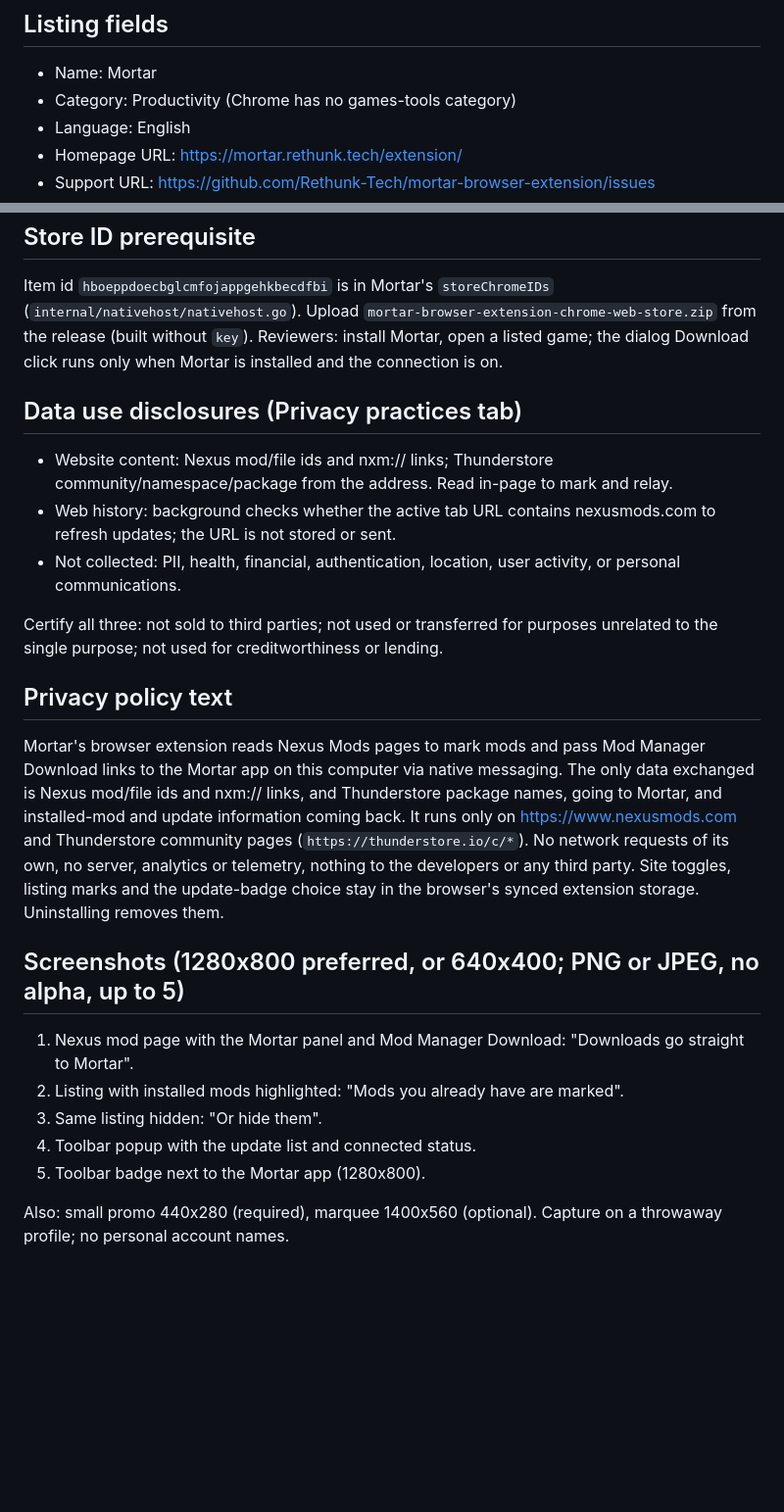
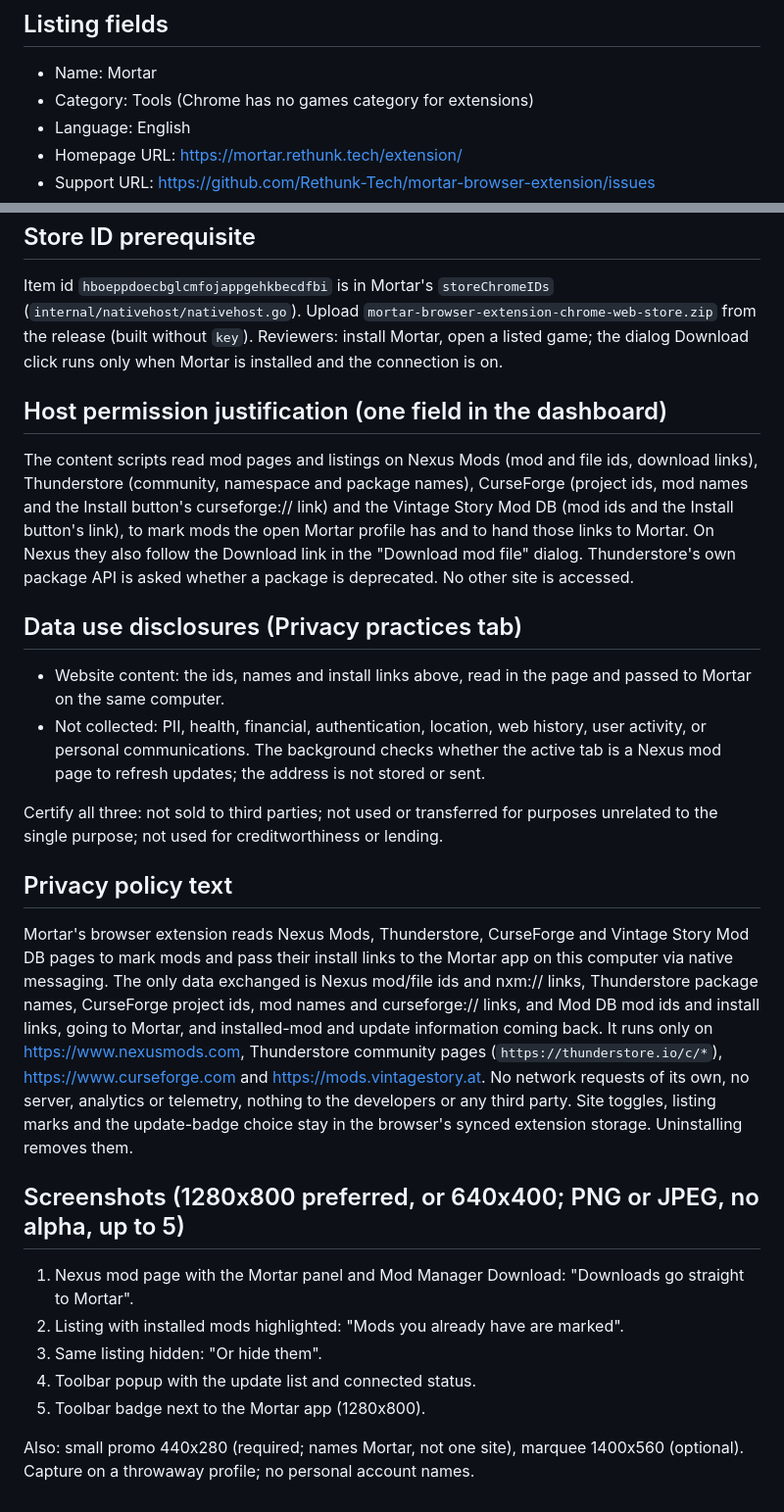
Before and after one commit to Rethunk-Tech/mortar-browser-extension, a Markdown page: docs/store/chrome-web-store.md, 2 parts joined by grey strips. Shown at 98% size. GitHub-like rendering; blank space fills up the shorter version.

Commit message:
docs(store): Chrome listing names all four sites, with one host justification and the privacy text the site uses

```diff
--- a/docs/store/chrome-web-store.md
+++ b/docs/store/chrome-web-store.md
@@ -3,7 +3,7 @@
 ## Listing fields
 
 - Name: Mortar
-- Category: Productivity (Chrome has no games-tools category)
+- Category: Tools (Chrome has no games category for extensions)
 - Language: English
 - Homepage URL: <https://mortar.rethunk.tech/extension/>
 - Support URL: <https://github.com/Rethunk-Tech/mortar-browser-extension/issues>
@@ -49,17 +49,20 @@ Remote code: none.
 
 Item id `hboeppdoecbglcmfojappgehkbecdfbi` is in Mortar's `storeChromeIDs` (`internal/nativehost/nativehost.go`). Upload `mortar-browser-extension-chrome-web-store.zip` from the release (built without `key`). Reviewers: install Mortar, open a listed game; the dialog Download click runs only when Mortar is installed and the connection is on.
 
+## Host permission justification (one field in the dashboard)
+
+The content scripts read mod pages and listings on Nexus Mods (mod and file ids, download links), Thunderstore (community, namespace and package names), CurseForge (project ids, mod names and the Install button's curseforge:// link) and the Vintage Story Mod DB (mod ids and the Install button's link), to mark mods the open Mortar profile has and to hand those links to Mortar. On Nexus they also follow the Download link in the "Download mod file" dialog. Thunderstore's own package API is asked whether a package is deprecated. No other site is accessed.
+
 ## Data use disclosures (Privacy practices tab)
 
-- Website content: Nexus mod/file ids and nxm:// links; Thunderstore community/namespace/package from the address. Read in-page to mark and relay.
-- Web history: background checks whether the active tab URL contains nexusmods.com to refresh updates; the URL is not stored or sent.
-- Not collected: PII, health, financial, authentication, location, user activity, or personal communications.
+- Website content: the ids, names and install links above, read in the page and passed to Mortar on the same computer.
+- Not collected: PII, health, financial, authentication, location, web history, user activity, or personal communications. The background checks whether the active tab is a Nexus mod page to refresh updates; the address is not stored or sent.
 
 Certify all three: not sold to third parties; not used or transferred for purposes unrelated to the single purpose; not used for creditworthiness or lending.
 
 ## Privacy policy text
 
-Mortar's browser extension reads Nexus Mods pages to mark mods and pass Mod Manager Download links to the Mortar app on this computer via native messaging. The only data exchanged is Nexus mod/file ids and nxm:// links, and Thunderstore package names, going to Mortar, and installed-mod and update information coming back. It runs only on <https://www.nexusmods.com> and Thunderstore community pages (`https://thunderstore.io/c/*`). No network requests of its own, no server, analytics or telemetry, nothing to the developers or any third party. Site toggles, listing marks and the update-badge choice stay in the browser's synced extension storage. Uninstalling removes them.
+Mortar's browser extension reads Nexus Mods, Thunderstore, CurseForge and Vintage Story Mod DB pages to mark mods and pass their install links to the Mortar app on this computer via native messaging. The only data exchanged is Nexus mod/file ids and nxm:// links, Thunderstore package names, CurseForge project ids, mod names and curseforge:// links, and Mod DB mod ids and install links, going to Mortar, and installed-mod and update information coming back. It runs only on <https://www.nexusmods.com>, Thunderstore community pages (`https://thunderstore.io/c/*`), <https://www.curseforge.com> and <https://mods.vintagestory.at>. No network requests of its own, no server, analytics or telemetry, nothing to the developers or any third party. Site toggles, listing marks and the update-badge choice stay in the browser's synced extension storage. Uninstalling removes them.
 
 ## Screenshots (1280x800 preferred, or 640x400; PNG or JPEG, no alpha, up to 5)
 
@@ -69,4 +72,4 @@ Mortar's browser extension reads Nexus Mods pages to mark mods and pass Mod Mana
 4. Toolbar popup with the update list and connected status.
 5. Toolbar badge next to the Mortar app (1280x800).
 
-Also: small promo 440x280 (required), marquee 1400x560 (optional). Capture on a throwaway profile; no personal account names.
+Also: small promo 440x280 (required; names Mortar, not one site), marquee 1400x560 (optional). Capture on a throwaway profile; no personal account names.
```
Also changed, not shown: other parts of docs/store/chrome-web-store.md (+3 -3 lines).
